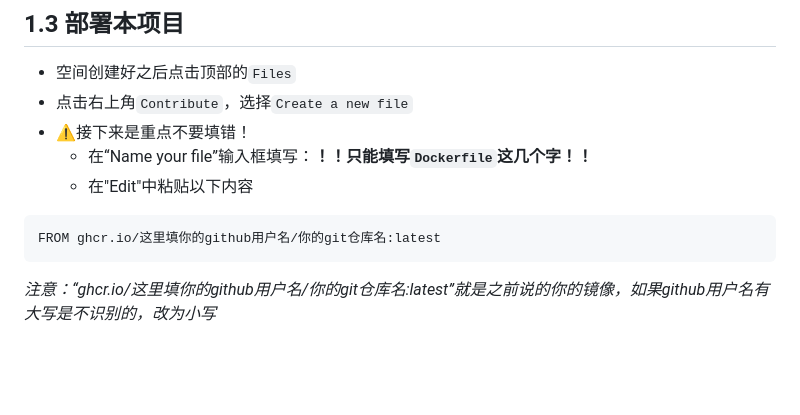
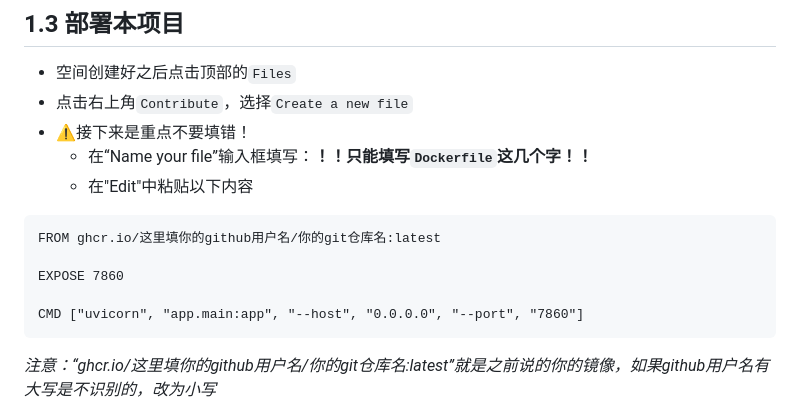
Before and after one commit to zhengyingying024/yuwen001, a Markdown page: wiki/huggingface2.md, the part around the change. Rendered like a GitHub page; blank space fills up the shorter version.

````diff
--- a/wiki/huggingface2.md
+++ b/wiki/huggingface2.md
@@ -73,6 +73,10 @@
   - 在"Edit"中粘贴以下内容
 ```
 FROM ghcr.io/这里填你的github用户名/你的git仓库名:latest
+
+EXPOSE 7860
+
+CMD ["uvicorn", "app.main:app", "--host", "0.0.0.0", "--port", "7860"]
 ```
 *注意：“ghcr.io/这里填你的github用户名/你的git仓库名:latest”就是之前说的你的镜像，如果github用户名有大写是不识别的，改为小写*
 
````
